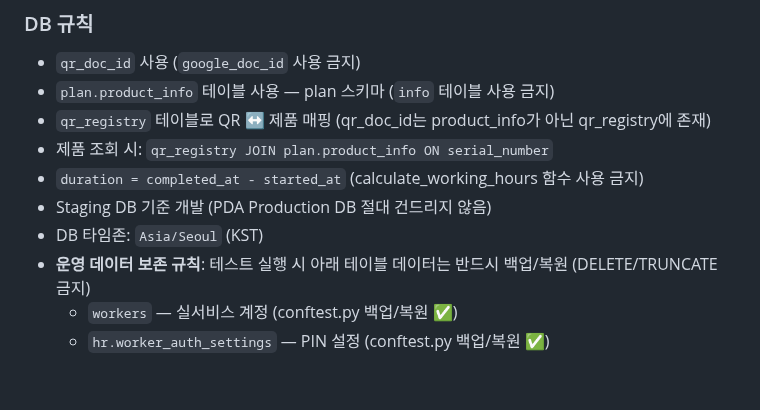
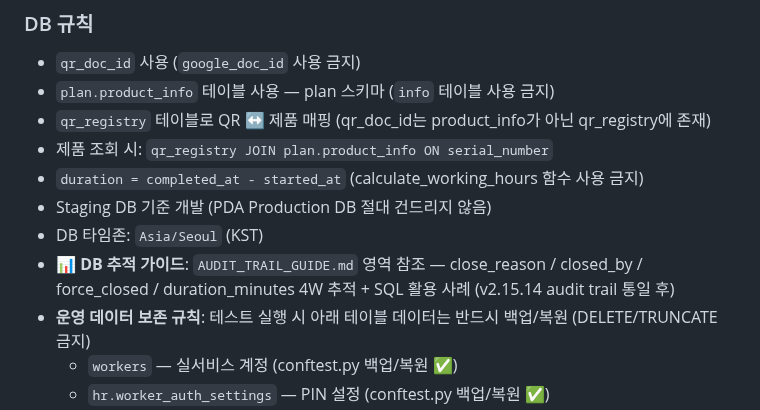
Before and after one commit to isolhsolfafa/AXIS-OPS, a Markdown page: CLAUDE.md, the part around the change. GitHub-like rendering; blank space fills up the shorter version.

```diff
--- a/CLAUDE.md
+++ b/CLAUDE.md
@@ -238,6 +238,7 @@ Clean Cut 전략: 기존 PDA는 그대로 유지, App MVP를 별도 개발 후
 - `duration = completed_at - started_at` (calculate_working_hours 함수 사용 금지)
 - Staging DB 기준 개발 (PDA Production DB 절대 건드리지 않음)
 - DB 타임존: `Asia/Seoul` (KST)
+- 📊 **DB 추적 가이드**: `AUDIT_TRAIL_GUIDE.md` 영역 참조 — close_reason / closed_by / force_closed / duration_minutes 4W 추적 + SQL 활용 사례 (v2.15.14 audit trail 통일 후)
 - **운영 데이터 보존 규칙**: 테스트 실행 시 아래 테이블 데이터는 반드시 백업/복원 (DELETE/TRUNCATE 금지)
   - `workers` — 실서비스 계정 (conftest.py 백업/복원 ✅)
   - `hr.worker_auth_settings` — PIN 설정 (conftest.py 백업/복원 ✅)
```
Also changed, not shown: AUDIT_TRAIL_GUIDE.md (added, +245 -0 lines).
